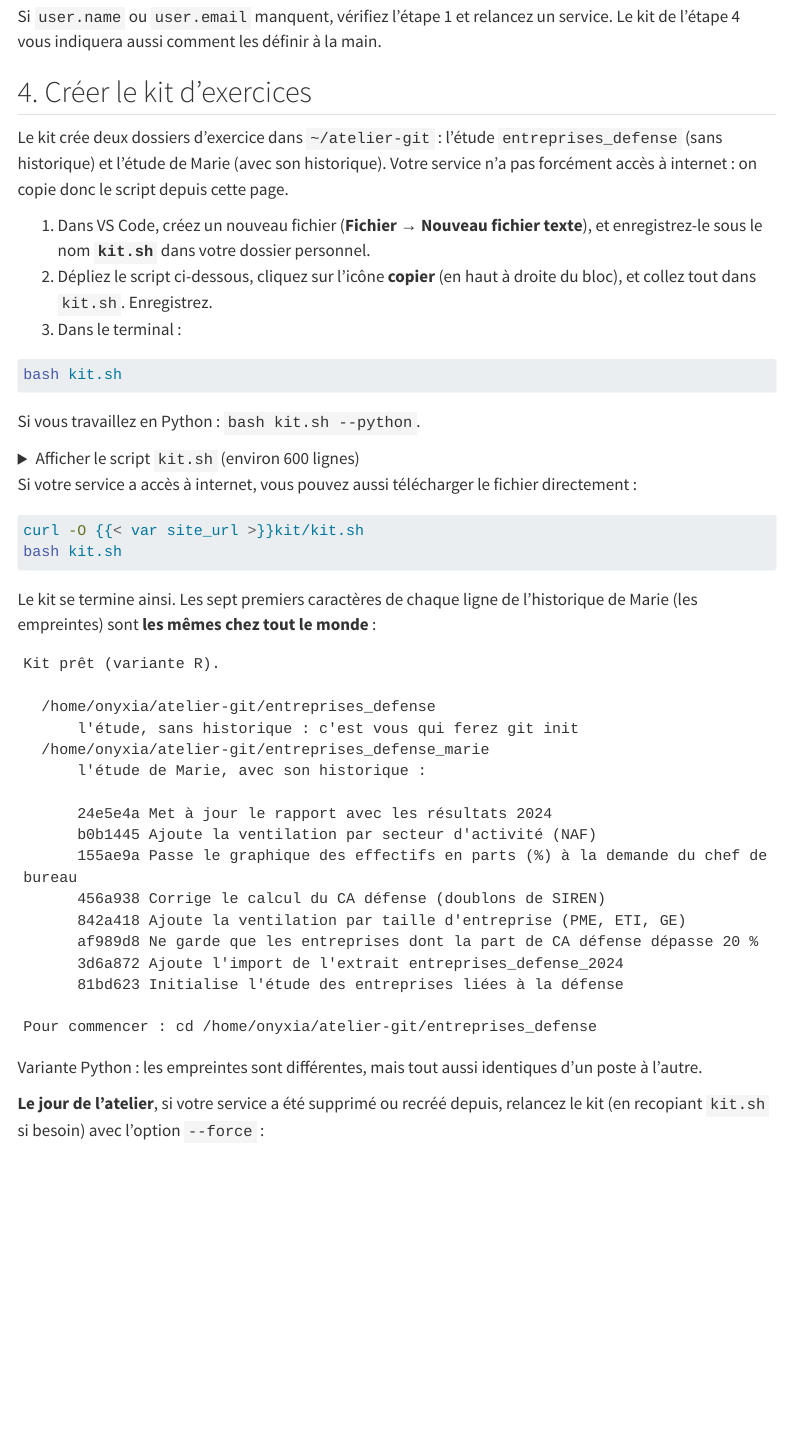
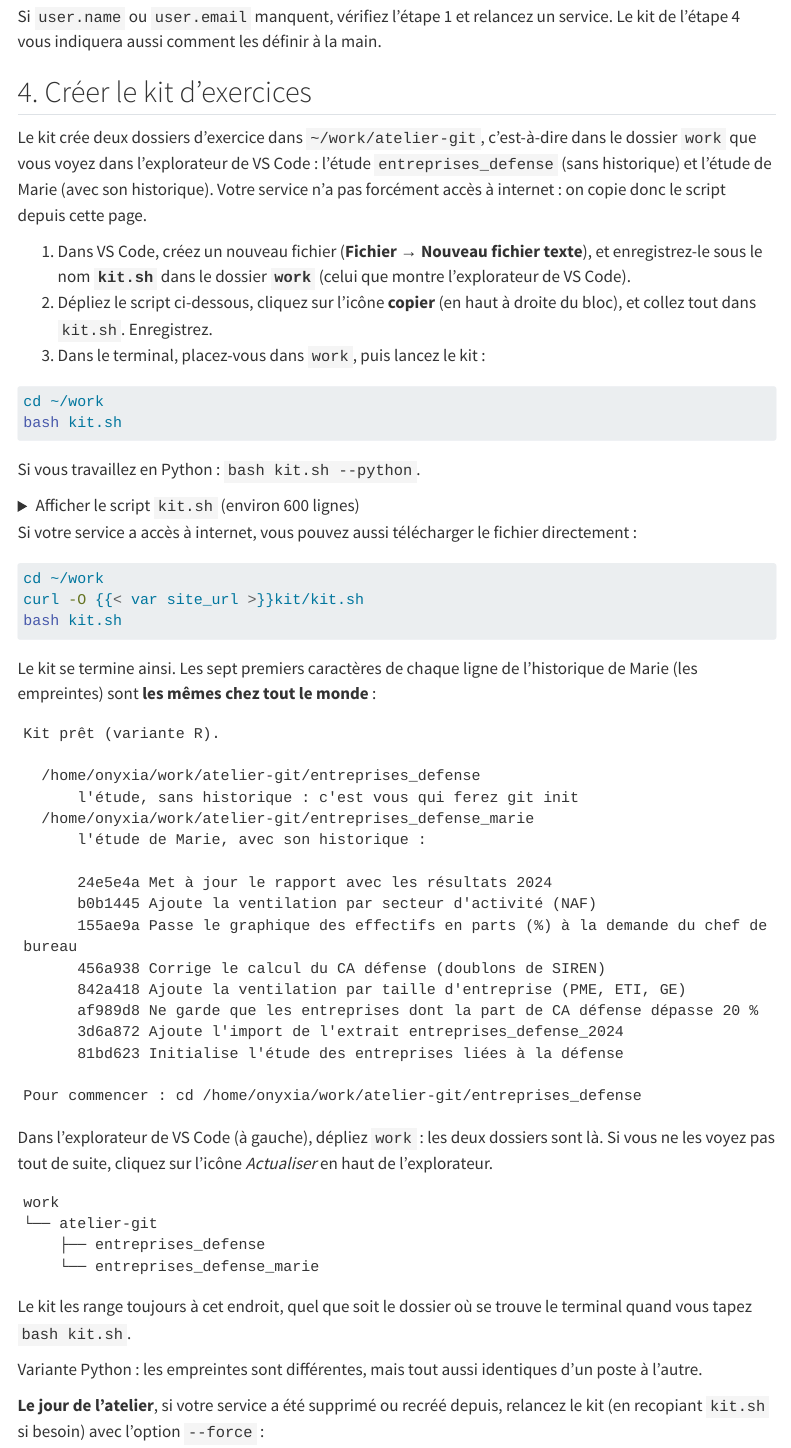
Before and after one commit to MaryleneH/Git_atelier1, a Quarto document (prerequis.qmd): the page in a window 1100 px wide, from 890 px down. Rendered offline with R 4.5, knitr and Pandoc in place of Quarto, with nearby package versions; menus at the side of the page are left out.

Commit message:
[FIX] Create the exercise kit in ~/work/atelier-git
Sur Onyxia, VS Code montre le dossier work : le kit y range désormais ses deux dossiers par défaut (DEST="${HOME}/work/atelier-git"), quel que soit le dossier courant ; --dest, --python et --force sont inchangés. Les chemins sont mis à jour dans la page de préparation, le guide, les slides et le guide d'animation (PDF régénéré), et la page de préparation montre l'arborescence attendue dans l'explorateur. Le test du kit vérifie la destination par défaut.

Co-Authored-By: Claude Opus 5.5 <noreply@anthropic.com>
Claude-Session: https://claude.ai/code/session_01SmyFfagiNZBFNyS8QCLv6g

````diff
--- a/prerequis.qmd
+++ b/prerequis.qmd
@@ -48,14 +48,15 @@ Si `user.name` ou `user.email` manquent, vérifiez l'étape 1 et relancez un ser
 
 ## 4. Créer le kit d'exercices
 
-Le kit crée deux dossiers d'exercice dans `~/atelier-git` : l'étude `entreprises_defense` (sans historique) et l'étude de Marie (avec son historique). Votre service n'a pas forcément accès à internet : on copie donc le script depuis cette page.
+Le kit crée deux dossiers d'exercice dans `~/work/atelier-git`, c'est-à-dire dans le dossier `work` que vous voyez dans l'explorateur de VS Code : l'étude `entreprises_defense` (sans historique) et l'étude de Marie (avec son historique). Votre service n'a pas forcément accès à internet : on copie donc le script depuis cette page.
 
 ::: {.try}
-1. Dans VS Code, créez un nouveau fichier (**Fichier → Nouveau fichier texte**), et enregistrez-le sous le nom **`kit.sh`** dans votre dossier personnel.
+1. Dans VS Code, créez un nouveau fichier (**Fichier → Nouveau fichier texte**), et enregistrez-le sous le nom **`kit.sh`** dans le dossier **`work`** (celui que montre l'explorateur de VS Code).
 2. Dépliez le script ci-dessous, cliquez sur l'icône **copier** (en haut à droite du bloc), et collez tout dans `kit.sh`. Enregistrez.
-3. Dans le terminal :
+3. Dans le terminal, placez-vous dans `work`, puis lancez le kit :
 
 ```bash
+cd ~/work
 bash kit.sh
 ```
 
@@ -74,6 +75,7 @@ Si vous travaillez en Python : `bash kit.sh --python`.
 Si votre service a accès à internet, vous pouvez aussi télécharger le fichier directement :
 
 ```bash
+cd ~/work
 curl -O {{< var site_url >}}kit/kit.sh
 bash kit.sh
 ```
@@ -83,9 +85,9 @@ Le kit se termine ainsi. Les sept premiers caractères de chaque ligne de l'hist
 ```text
 Kit prêt (variante R).
 
-  /home/onyxia/atelier-git/entreprises_defense
+  /home/onyxia/work/atelier-git/entreprises_defense
       l'étude, sans historique : c'est vous qui ferez git init
-  /home/onyxia/atelier-git/entreprises_defense_marie
+  /home/onyxia/work/atelier-git/entreprises_defense_marie
       l'étude de Marie, avec son historique :
 
       24e5e4a Met à jour le rapport avec les résultats 2024
@@ -97,8 +99,19 @@ Kit prêt (variante R).
       3d6a872 Ajoute l'import de l'extrait entreprises_defense_2024
       81bd623 Initialise l'étude des entreprises liées à la défense
 
-Pour commencer : cd /home/onyxia/atelier-git/entreprises_defense
+Pour commencer : cd /home/onyxia/work/atelier-git/entreprises_defense
 ```
+
+Dans l'explorateur de VS Code (à gauche), dépliez `work` : les deux dossiers sont là. Si vous ne les voyez pas tout de suite, cliquez sur l'icône *Actualiser* en haut de l'explorateur.
+
+```text
+work
+└── atelier-git
+    ├── entreprises_defense
+    └── entreprises_defense_marie
+```
+
+Le kit les range toujours à cet endroit, quel que soit le dossier où se trouve le terminal quand vous tapez `bash kit.sh`.
 
 [Variante Python : les empreintes sont différentes, mais tout aussi identiques d'un poste à l'autre.]{.eyebrow}
 
````
Also changed, not shown: atelier.qmd (+4 -4 lines), formateur/guide-formateur.qmd (+1 -1 lines), slides.qmd (+7 -7 lines), formateur/guide-formateur.pdf, 2 other files.
